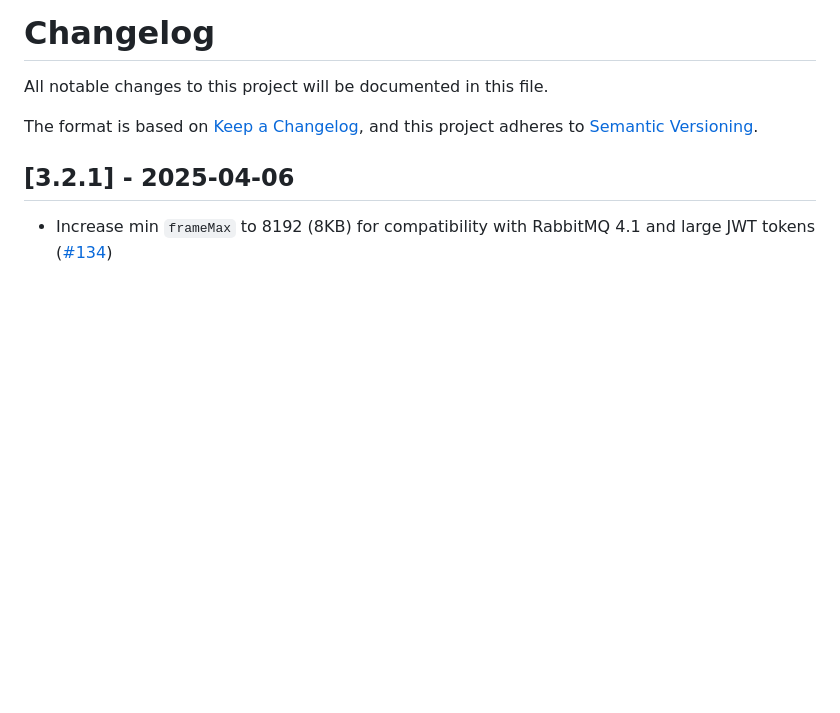
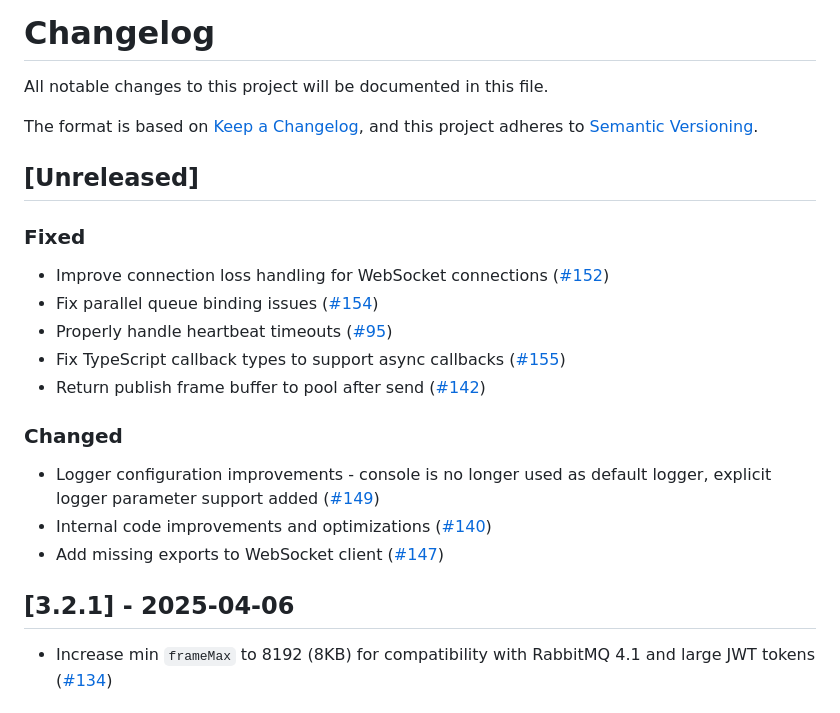
Before and after one commit to cloudamqp/amqp-client.js, a Markdown page: CHANGELOG.md, the part around the change. Drawn GitHub-style; blank space fills up the shorter version.

Commit message:
Update changelog

```diff
--- a/CHANGELOG.md
+++ b/CHANGELOG.md
@@ -4,6 +4,22 @@ All notable changes to this project will be documented in this file.
 
 The format is based on [Keep a Changelog](https://keepachangelog.com/en/1.1.0/),
 and this project adheres to [Semantic Versioning](https://semver.org/spec/v2.0.0.html).
+
+## [Unreleased]
+
+### Fixed
+
+- Improve connection loss handling for WebSocket connections ([#152](https://github.com/cloudamqp/amqp-client.js/pull/152))
+- Fix parallel queue binding issues ([#154](https://github.com/cloudamqp/amqp-client.js/pull/154))
+- Properly handle heartbeat timeouts ([#95](https://github.com/cloudamqp/amqp-client.js/pull/95))
+- Fix TypeScript callback types to support async callbacks ([#155](https://github.com/cloudamqp/amqp-client.js/pull/155))
+- Return publish frame buffer to pool after send ([#142](https://github.com/cloudamqp/amqp-client.js/pull/142))
+
+### Changed
+
+- Logger configuration improvements - console is no longer used as default logger, explicit logger parameter support added ([#149](https://github.com/cloudamqp/amqp-client.js/pull/149))
+- Internal code improvements and optimizations ([#140](https://github.com/cloudamqp/amqp-client.js/pull/140))
+- Add missing exports to WebSocket client ([#147](https://github.com/cloudamqp/amqp-client.js/pull/147))
 
 ## [3.2.1] - 2025-04-06
 
```
